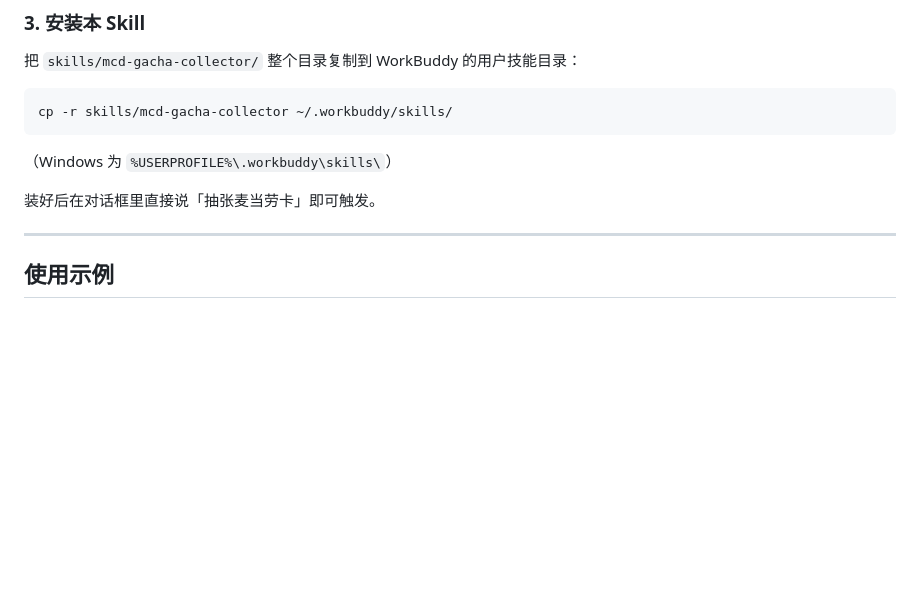
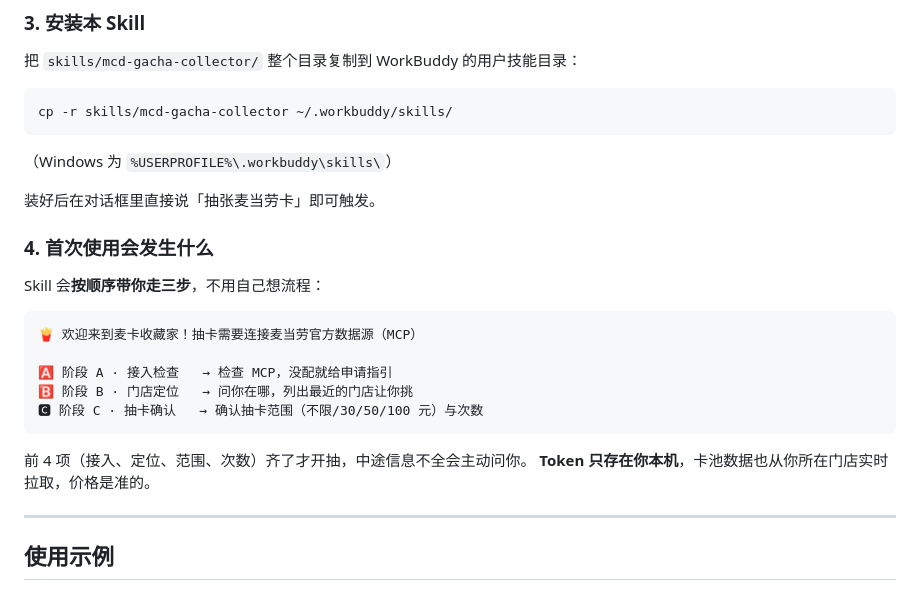
Before and after one commit to ilAoC/mcd-gacha-collector, a Markdown page: README.md, the part around the change. GitHub-like rendering; blank space fills up the shorter version.

Commit message:
feat(skill): 三阶段引导流程（MCP接入→门店定位→抽卡确认），面向新手

````diff
--- a/README.md
+++ b/README.md
@@ -134,6 +134,21 @@ cp -r skills/mcd-gacha-collector ~/.workbuddy/skills/
 （Windows 为 `%USERPROFILE%\.workbuddy\skills\`）
 
 装好后在对话框里直接说「抽张麦当劳卡」即可触发。
+
+### 4. 首次使用会发生什么
+
+Skill 会**按顺序带你走三步**，不用自己想流程：
+
+```
+🍟 欢迎来到麦卡收藏家！抽卡需要连接麦当劳官方数据源（MCP）
+
+🅰️ 阶段 A · 接入检查   → 检查 MCP，没配就给申请指引
+🅱️ 阶段 B · 门店定位   → 问你在哪，列出最近的门店让你挑
+🅲 阶段 C · 抽卡确认   → 确认抽卡范围（不限/30/50/100 元）与次数
+```
+
+前 4 项（接入、定位、范围、次数）齐了才开抽，中途信息不全会主动问你。
+**Token 只存在你本机**，卡池数据也从你所在门店实时拉取，价格是准的。
 
 ---
 
````
